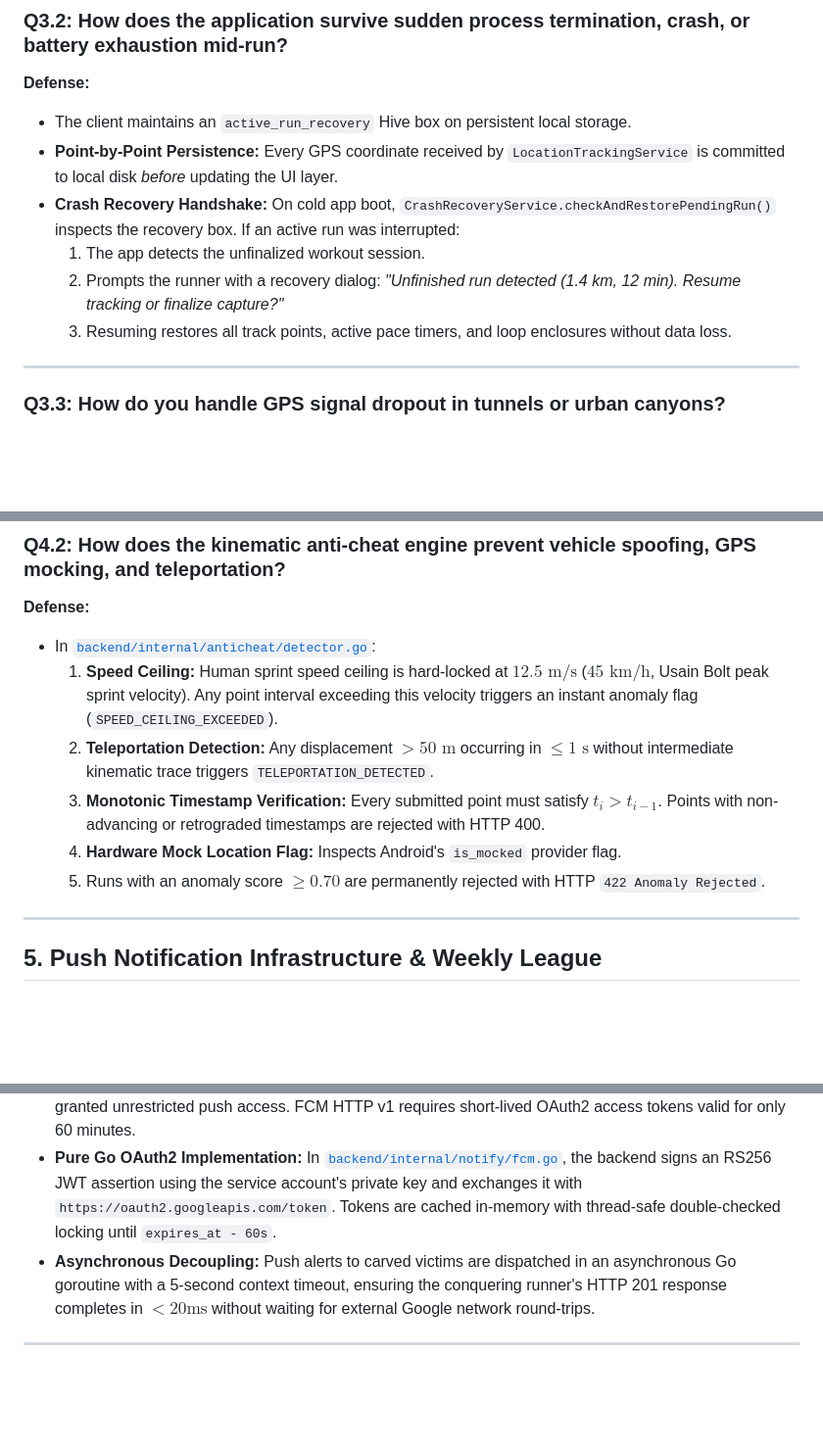
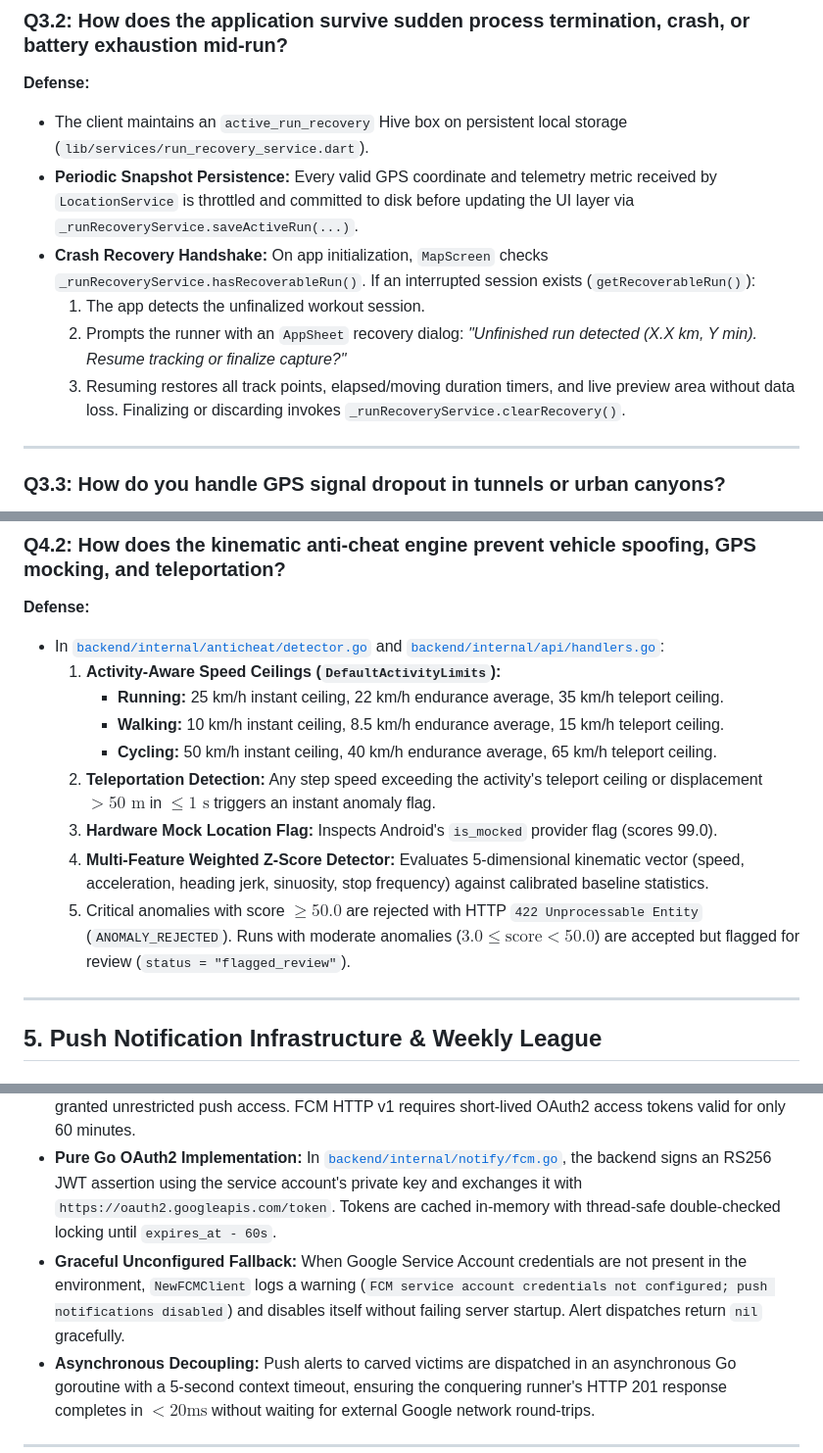
Before and after one commit to Ayush-00-hui/Territory-Runner-Game, a Markdown page: docs/VIVA.md, 3 parts joined by grey strips. Shown at 98% size. Drawn GitHub-style; blank space fills up the shorter version.

```diff
--- a/docs/VIVA.md
+++ b/docs/VIVA.md
@@ -111,13 +111,13 @@ This document is the definitive technical examination guide for **Territory Runn
 
 ### Q3.2: How does the application survive sudden process termination, crash, or battery exhaustion mid-run?
 **Defense:**
-- The client maintains an `active_run_recovery` Hive box on persistent local storage.
-- **Point-by-Point Persistence:** Every GPS coordinate received by `LocationTrackingService` is committed to local disk *before* updating the UI layer.
+- The client maintains an `active_run_recovery` Hive box on persistent local storage (`lib/services/run_recovery_service.dart`).
+- **Periodic Snapshot Persistence:** Every valid GPS coordinate and telemetry metric received by `LocationService` is throttled and committed to disk before updating the UI layer via `_runRecoveryService.saveActiveRun(...)`.
 - **Crash Recovery Handshake:**
-  On cold app boot, `CrashRecoveryService.checkAndRestorePendingRun()` inspects the recovery box. If an active run was interrupted:
+  On app initialization, `MapScreen` checks `_runRecoveryService.hasRecoverableRun()`. If an interrupted session exists (`getRecoverableRun()`):
   1. The app detects the unfinalized workout session.
-  2. Prompts the runner with a recovery dialog: *"Unfinished run detected (1.4 km, 12 min). Resume tracking or finalize capture?"*
-  3. Resuming restores all track points, active pace timers, and loop enclosures without data loss.
+  2. Prompts the runner with an `AppSheet` recovery dialog: *"Unfinished run detected (X.X km, Y min). Resume tracking or finalize capture?"*
+  3. Resuming restores all track points, elapsed/moving duration timers, and live preview area without data loss. Finalizing or discarding invokes `_runRecoveryService.clearRecovery()`.
 
 ---
 
@@ -152,12 +152,15 @@ This document is the definitive technical examination guide for **Territory Runn
 
 ### Q4.2: How does the kinematic anti-cheat engine prevent vehicle spoofing, GPS mocking, and teleportation?
 **Defense:**
-- In [`backend/internal/anticheat/detector.go`](file:///c:/Users/AYUSH/Desktop/territory_runner/backend/internal/anticheat/detector.go):
-  1. **Speed Ceiling:** Human sprint speed ceiling is hard-locked at $12.5\text{ m/s}$ ($45\text{ km/h}$, Usain Bolt peak sprint velocity). Any point interval exceeding this velocity triggers an instant anomaly flag (`SPEED_CEILING_EXCEEDED`).
-  2. **Teleportation Detection:** Any displacement $> 50\text{ m}$ occurring in $\le 1\text{ s}$ without intermediate kinematic trace triggers `TELEPORTATION_DETECTED`.
-  3. **Monotonic Timestamp Verification:** Every submitted point must satisfy $t_i > t_{i-1}$. Points with non-advancing or retrograded timestamps are rejected with HTTP 400.
-  4. **Hardware Mock Location Flag:** Inspects Android's `is_mocked` provider flag.
-  5. Runs with an anomaly score $\ge 0.70$ are permanently rejected with HTTP `422 Anomaly Rejected`.
+- In [`backend/internal/anticheat/detector.go`](file:///c:/Users/AYUSH/Desktop/territory_runner/backend/internal/anticheat/detector.go) and [`backend/internal/api/handlers.go`](file:///c:/Users/AYUSH/Desktop/territory_runner/backend/internal/api/handlers.go):
+  1. **Activity-Aware Speed Ceilings (`DefaultActivityLimits`):**
+     - **Running:** 25 km/h instant ceiling, 22 km/h endurance average, 35 km/h teleport ceiling.
+     - **Walking:** 10 km/h instant ceiling, 8.5 km/h endurance average, 15 km/h teleport ceiling.
+     - **Cycling:** 50 km/h instant ceiling, 40 km/h endurance average, 65 km/h teleport ceiling.
+  2. **Teleportation Detection:** Any step speed exceeding the activity's teleport ceiling or displacement $> 50\text{ m}$ in $\le 1\text{ s}$ triggers an instant anomaly flag.
+  3. **Hardware Mock Location Flag:** Inspects Android's `is_mocked` provider flag (scores 99.0).
+  4. **Multi-Feature Weighted Z-Score Detector:** Evaluates 5-dimensional kinematic vector (speed, acceleration, heading jerk, sinuosity, stop frequency) against calibrated baseline statistics.
+  5. Critical anomalies with score $\ge 50.0$ are rejected with HTTP `422 Unprocessable Entity` (`ANOMALY_REJECTED`). Runs with moderate anomalies ($3.0 \le \text{score} < 50.0$) are accepted but flagged for review (`status = "flagged_review"`).
 
 ---
 
@@ -168,6 +171,7 @@ This document is the definitive technical examination guide for **Territory Runn
 - **Google Deprecation:** The legacy FCM API (`https://fcm.googleapis.com/fcm/send`) was deprecated by Google in June 2024.
 - **Credential Security:** Legacy server keys were permanent strings that, if leaked in logs or source control, granted unrestricted push access. FCM HTTP v1 requires short-lived OAuth2 access tokens valid for only 60 minutes.
 - **Pure Go OAuth2 Implementation:** In [`backend/internal/notify/fcm.go`](file:///c:/Users/AYUSH/Desktop/territory_runner/backend/internal/notify/fcm.go), the backend signs an RS256 JWT assertion using the service account's private key and exchanges it with `https://oauth2.googleapis.com/token`. Tokens are cached in-memory with thread-safe double-checked locking until `expires_at - 60s`.
+- **Graceful Unconfigured Fallback:** When Google Service Account credentials are not present in the environment, `NewFCMClient` logs a warning (`FCM service account credentials not configured; push notifications disabled`) and disables itself without failing server startup. Alert dispatches return `nil` gracefully.
 - **Asynchronous Decoupling:** Push alerts to carved victims are dispatched in an asynchronous Go goroutine with a 5-second context timeout, ensuring the conquering runner's HTTP 201 response completes in $< 20\text{ms}$ without waiting for external Google network round-trips.
 
 ---
```
Also changed, not shown: docs/VERIFICATION.md (+55 -0 lines).
